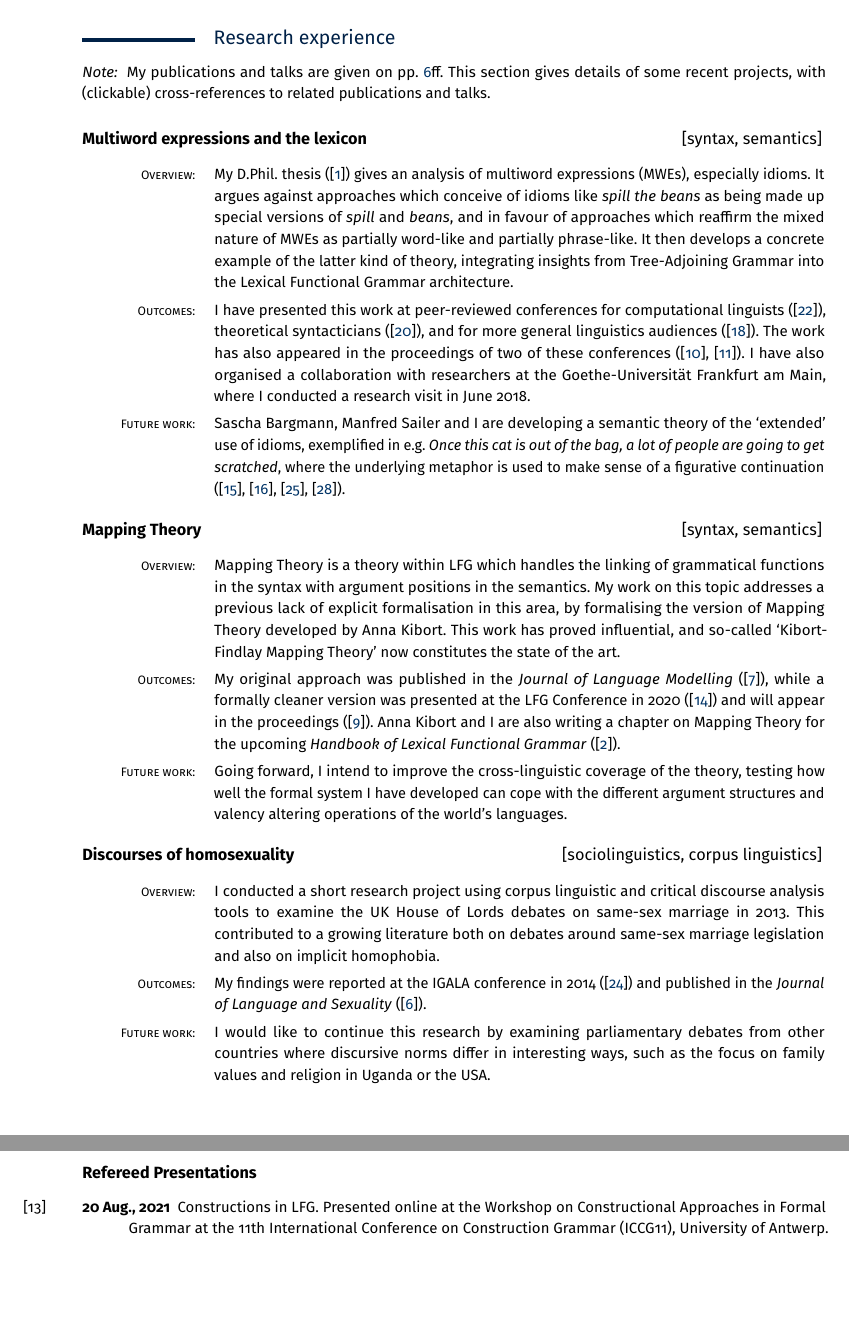
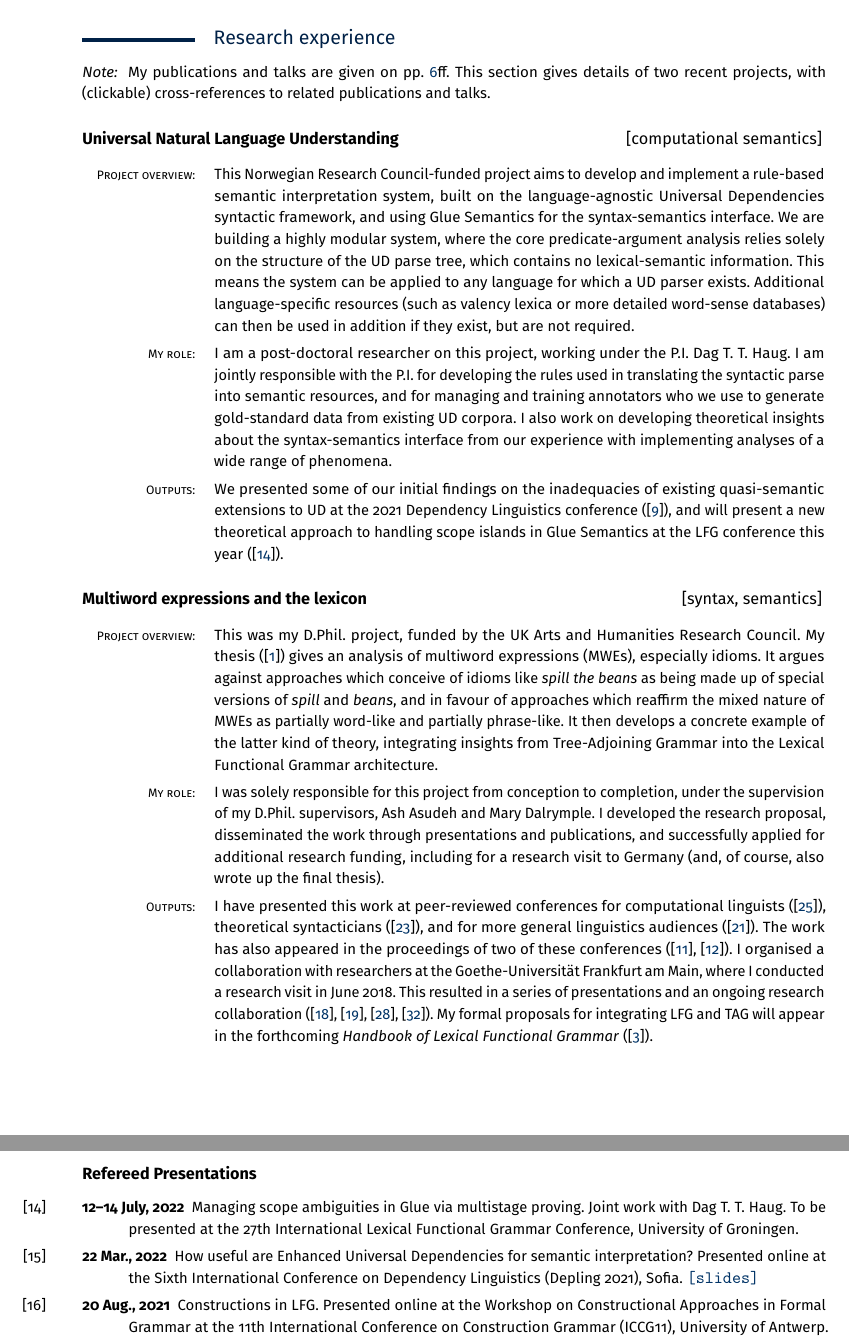
Before and after one commit to findlayjy/cv, a LaTeX CV (findlay-cv.tex): two parts of pages 2 and 7 of 8, joined at a grey line, cut so that both start at the same text, the shorter picture padded with empty space. Compiled offline with pdfLaTeX.

Commit message:
Depling publication and talk, revamped projects

```diff
--- a/findlay-cv.tex
+++ b/findlay-cv.tex
@@ -417,72 +417,72 @@ $\mathcal{C}''\hfill%
 
 \cvheading{Research experience}
 
-\note\ My publications and talks are given on pp.~\pageref{scholarship}ff. This section gives details of some recent projects, with (clickable) cross-references to related publications and talks.\\
+\note\ My publications and talks are given on pp.~\pageref{scholarship}ff. This section gives details of two recent projects, with (clickable) cross-references to related publications and talks.\\
+
+\REx{Universal Natural Language Understanding}{computational semantics}
+\begin{cvsection}
+  \researchsubhead{Project overview} &%
+  This Norwegian Research Council-funded project aims to develop and implement a
+  rule-based semantic interpretation system, built on the language-agnostic
+  Universal Dependencies syntactic framework, and using Glue Semantics for the
+  syntax-semantics interface. We are building a highly modular system, where the
+  core predicate-argument analysis relies solely on the structure of the UD
+  parse tree, which contains no lexical-semantic information. This means the
+  system can be applied to any language for which a UD parser exists. Additional
+  language-specific resources (such as valency lexica or more detailed
+  word-sense databases) can then be used in addition if they exist, but are not
+  required.
+  \\
+  \researchsubhead{My role} &%
+  I am a post-doctoral researcher on this project, working under the P.I. Dag T.
+  T. Haug. I am jointly responsible with the P.I. for developing the rules used
+  in translating the syntactic parse into semantic resources, and for managing
+  and training annotators who we use to generate gold-standard data from
+  existing UD corpora. I also work on developing theoretical insights about the
+  syntax-semantics interface from our experience with implementing analyses of a
+  wide range of phenomena.
+  \\
+  \researchsubhead{Outputs} &%
+  We presented some of our initial findings on the inadequacies of existing
+  quasi-semantic extensions to UD at the 2021 Dependency Linguistics conference
+  (\sref{depling21}), and will present a new theoretical approach to handling
+  scope islands in Glue Semantics at the LFG conference this year
+  (\sref{lfg22-talk}).
+\end{cvsection}
 
 \REx{Multiword expressions and the lexicon}{syntax, semantics}
 \begin{cvsection}
-  \researchsubhead{Overview} &%
-  My D.Phil. thesis (\sref{thesis}) gives an analysis of multiword expressions
+  \researchsubhead{Project overview} &%
+  This was my D.Phil. project, funded by the UK Arts and Humanities Research
+  Council. My thesis (\sref{thesis}) gives an analysis of multiword expressions
   (MWEs), especially idioms. It argues against approaches which conceive of
-  idioms like \emph{spill the beans} as being made up special versions of
+  idioms like \emph{spill the beans} as being made up of special versions of
   \emph{spill} and \emph{beans}, and in favour of approaches which reaffirm the
   mixed nature of MWEs as partially word-like and partially phrase-like. It then
   develops a concrete example of the latter kind of theory, integrating insights
   from Tree-Adjoining Grammar into the Lexical Functional Grammar architecture.%
   \\
-  \researchsubhead{Outcomes} &%
+  \researchsubhead{My role} &%
+  I was solely responsible for this project from conception to completion, under
+  the supervision of my D.Phil. supervisors, Ash Asudeh and Mary Dalrymple. I
+  developed the research proposal, disseminated the work through presentations
+  and publications, and successfully applied for additional research funding,
+  including for a research visit to Germany (and, of course, also wrote up the
+  final thesis).
+  \\
+  \researchsubhead{Outputs} &%
   I have presented this work at peer-reviewed conferences for computational
   linguists (\sref{eacl2017-talk}), theoretical syntacticians
   (\sref{lfg2017-talk}), and for more general linguistics audiences
   (\sref{dgfs2018-talk}). The work has also appeared in the proceedings of two
-  of these conferences (\sref{lfg2017}, \sref{eacl2017}). I have also organised
-  a collaboration with researchers at the Goethe-Universit\"{a}t Frankfurt am
-  Main, where I conducted a research visit in June 2018.
-  \\
-  \researchsubhead{Future work} &%
-  Sascha Bargmann, Manfred Sailer and I are developing a semantic theory of the
-  `extended' use of idioms, exemplified in e.g. \textit{Once this cat is out of
-    the bag, a lot of people are going to get scratched}, where the underlying
-  metaphor is used to make sense of a figurative continuation
+  of these conferences (\sref{lfg2017}, \sref{eacl2017}). I organised a
+  collaboration with researchers at the Goethe-Universit\"{a}t Frankfurt am
+  Main, where I conducted a research visit in June 2018. This resulted in a
+  series of presentations and an ongoing research collaboration
   (\sref{creative-power-metaphor-poster}, \sref{europhras2019-talk},
-  \sref{manchester-seminar}, \sref{fmm2018}).
-\end{cvsection}
-
-\REx{Mapping Theory}{syntax, semantics}
-\begin{cvsection}
-  \researchsubhead{Overview} &%
-  Mapping Theory is a theory within LFG which handles the linking of grammatical
-  functions in the syntax with argument positions in the semantics. My work on
-  this topic addresses a previous lack of explicit formalisation in this area,
-  by formalising the version of Mapping Theory developed by Anna Kibort. This
-  work has proved influential, and so-called `Kibort-Findlay Mapping Theory' now
-  constitutes the state of the art.
-  \\
-  \researchsubhead{Outcomes} &%
-  My original approach was published in the \textit{Journal of Language
-    Modelling} (\sref{arg-str-paper}), while a formally cleaner version was
-  presented at the LFG Conference in 2020 (\sref{lfg2020-talk}) and will appear
-  in the proceedings (\sref{lfg2020}). Anna Kibort and I are also writing a
-  chapter on Mapping Theory for the upcoming \textit{Handbook of Lexical
-    Functional Grammar} (\sref{arg-str-handbook-chapter}).
-  \\
-  \researchsubhead{Future work} &%
-  Going forward, I intend to improve the cross-linguistic coverage of the
-  theory, testing how well the formal system I have developed can cope with the
-  different argument structures and valency altering operations of the world's
-  languages.
-\end{cvsection}
-
-\REx{Discourses of homosexuality}{sociolinguistics, corpus linguistics}
-\begin{cvsection}
-  \researchsubhead{Overview} &%
-  I conducted a short research project using corpus linguistic and critical discourse analysis tools to examine the UK House of Lords debates on same-sex marriage in 2013. This contributed to a growing literature both on debates around same-sex marriage legislation and also on implicit homophobia.%
-\\
-  \researchsubhead{Outcomes} &%
-  My findings were reported at the IGALA conference in 2014 (\sref{igala2014-talk}) and published in the \textit{Journal of Language and Sexuality} (\sref{house-of-lords-paper}).%
-\\
-  \researchsubhead{Future work} &%
-  I would like to continue this research by examining parliamentary debates from other countries where discursive norms differ in interesting ways, such as the focus on family values and religion in Uganda or the USA.
+  \sref{manchester-seminar}, \sref{fmm2018}). My formal proposals for
+  integrating LFG and TAG will appear in the forthcoming \textit{Handbook of
+    Lexical Functional Grammar} (\sref{lfg-tag-chapter}).
 \end{cvsection}
 
 % %%==========================================================================%%
@@ -791,3 +806,7 @@ self-citations.
 
 \subsection*{Articles in Refereed Conference Proceedings}
 
+\Reff{depling21}{2022}{Jamie Y. Findlay \& Dag T. T. Haug.
+  \href{https://aclanthology.org/2021.depling-1.3/}{How useful are Enhanced
+    Universal Dependencies for semantic interpretation?} In \textit{Proceedings of
+    the Sixth International Conference on Dependency Linguistics (Depling,
@@ -824,3 +847,12 @@ self-citations.
+\Reff*{lfg22-talk}{12--14 July, 2022}{Managing scope ambiguities in Glue via
+  multistage proving. Joint work with Dag T. T. Haug. To be presented at the
+  27th International Lexical Functional Grammar Conference, University of
+  Groningen.}
+
+\Reff*{depling21-talk}{22 Mar., 2022}{How useful are Enhanced Universal
+  Dependencies for semantic interpretation? Presented online at the Sixth
+  International Conference on Dependency Linguistics (Depling 2021), Sofia.
+  \slides{DepLing22_slides-handout.pdf}}
 
 \Reff*{iccg11-talk}{20 Aug., 2021}{Constructions in LFG. Presented online at the
   Workshop on Constructional Approaches in Formal Grammar at the 11th
@@ -904,5 +937,9 @@ self-citations.
 
 \subsection*{Other Presentations}
+
+\Reff*{selfg32}{21 May, 2022}{Managing scope ambiguities in Glue via multistage
+  proving . Joint work with Dag T. T. Haug. To be presented at the 32nd South of
+  England LFG Meeting, University of Oxford.}
 
 \Reff*{fmm2018}{4 Aug., 2018}{Pulling a pretence rabbit out
   of the hat. Joint work with Sascha Bargmann and Manfred Sailer. Presented (by
```
Also changed, not shown: findlay-cv.pdf, findlay-cv.tex (52 more changed lines), 1 other file.
